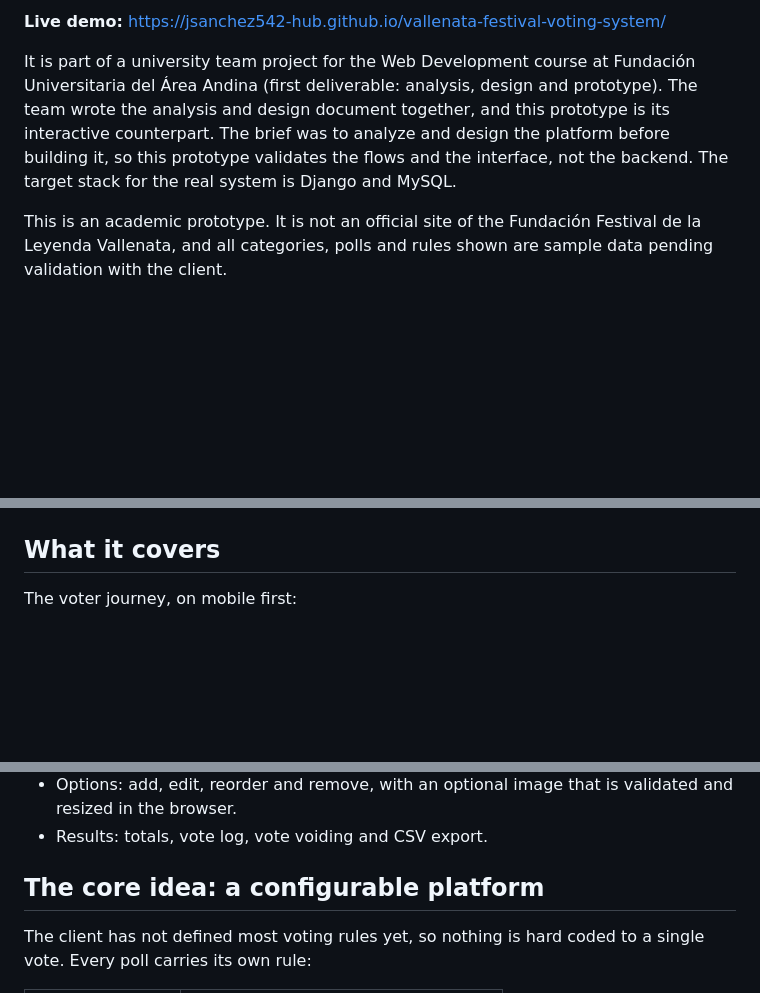
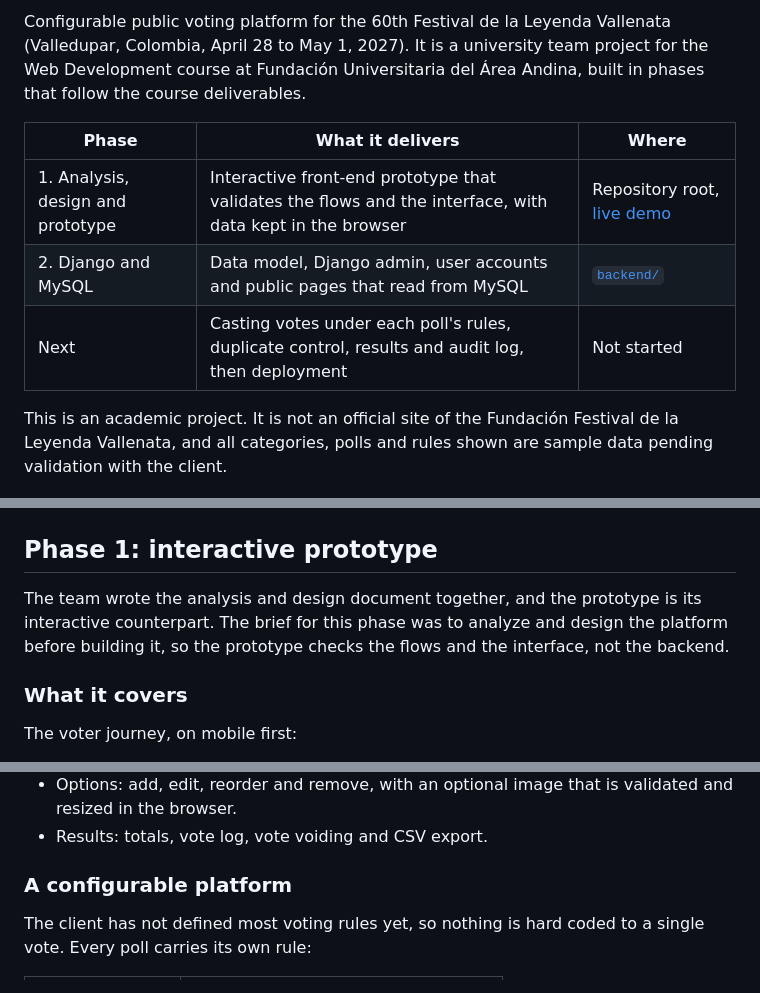
Before and after one commit to jsanchez542-hub/vallenata-festival-voting-system, a Markdown page: README.md, 3 parts joined by grey strips. Drawn GitHub-style; blank space fills up the shorter version.

```diff
--- a/README.md
+++ b/README.md
@@ -4,13 +4,21 @@ Interactive front-end prototype of a configurable public voting platform for the
 
-**Live demo:** https://jsanchez542-hub.github.io/vallenata-festival-voting-system/
+Configurable public voting platform for the 60th Festival de la Leyenda Vallenata (Valledupar, Colombia, April 28 to May 1, 2027). It is a university team project for the Web Development course at Fundación Universitaria del Área Andina, built in phases that follow the course deliverables.
 
-It is part of a university team project for the Web Development course at Fundación Universitaria del Área Andina (first deliverable: analysis, design and prototype). The team wrote the analysis and design document together, and this prototype is its interactive counterpart. The brief was to analyze and design the platform before building it, so this prototype validates the flows and the interface, not the backend. The target stack for the real system is Django and MySQL.
+| Phase | What it delivers | Where |
+| --- | --- | --- |
+| 1. Analysis, design and prototype | Interactive front-end prototype that validates the flows and the interface, with data kept in the browser | Repository root, [live demo](https://jsanchez542-hub.github.io/vallenata-festival-voting-system/) |
+| 2. Django and MySQL | Data model, Django admin, user accounts and public pages that read from MySQL | [`backend/`](backend/README.md) |
+| Next | Casting votes under each poll's rules, duplicate control, results and audit log, then deployment | Not started |
 
-This is an academic prototype. It is not an official site of the Fundación Festival de la Leyenda Vallenata, and all categories, polls and rules shown are sample data pending validation with the client.
+This is an academic project. It is not an official site of the Fundación Festival de la Leyenda Vallenata, and all categories, polls and rules shown are sample data pending validation with the client.
 
 ![Mobile voting flow](docs/screenshots/mobile-flow.jpg)
 
-## What it covers
+## Phase 1: interactive prototype
+
+The team wrote the analysis and design document together, and the prototype is its interactive counterpart. The brief for this phase was to analyze and design the platform before building it, so the prototype checks the flows and the interface, not the backend.
+
+### What it covers
 
 The voter journey, on mobile first:
 
@@ -26,7 +34,7 @@ The administration area:
 - Options: add, edit, reorder and remove, with an optional image that is validated and resized in the browser.
 - Results: totals, vote log, vote voiding and CSV export.
 
-## The core idea: a configurable platform
+### A configurable platform
 
 The client has not defined most voting rules yet, so nothing is hard coded to a single vote. Every poll carries its own rule:
 
```
Also changed, not shown: other parts of README.md (+54 -19 lines), backend/README.md (added, +140 -0 lines), docs/screenshots/django-admin-poll.jpg (added), 1 other file.
